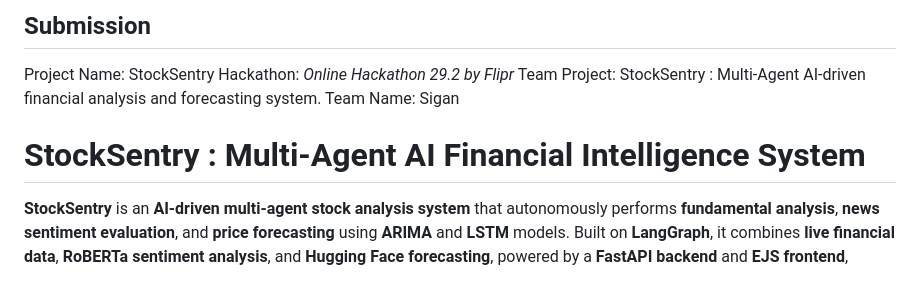
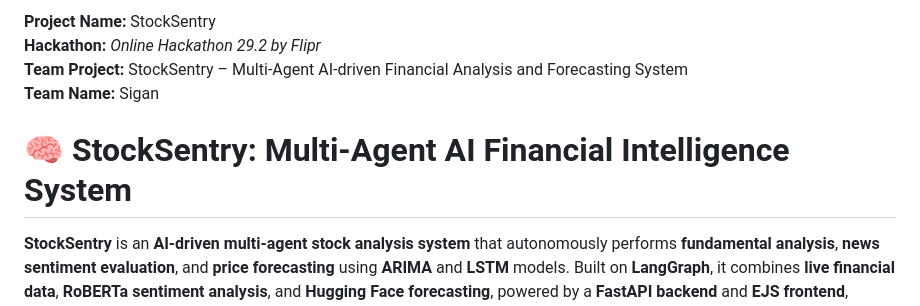
Before and after one commit to Zapmasterzeus/StockSentry, a Markdown page: Readme.md, the part around the change. Drawn GitHub-style.

```diff
--- a/Readme.md
+++ b/Readme.md
@@ -1,10 +1,10 @@
-## Submission
+**Project Name:** StockSentry
+**Hackathon:** *Online Hackathon 29.2 by Flipr*
+**Team Project:** StockSentry – Multi-Agent AI-driven Financial Analysis and Forecasting System
+**Team Name:** Sigan
 
-Project Name: StockSentry
-Hackathon: *Online Hackathon 29.2 by Flipr*
-Team Project: StockSentry : Multi-Agent AI-driven financial analysis and forecasting system.
-Team Name: Sigan
-# StockSentry : Multi-Agent AI Financial Intelligence System
+# 🧠 StockSentry: Multi-Agent AI Financial Intelligence System
+
 
 
 **StockSentry** is an **AI-driven multi-agent stock analysis system** that autonomously performs **fundamental analysis**, **news sentiment evaluation**, and **price forecasting** using **ARIMA** and **LSTM** models.
```
